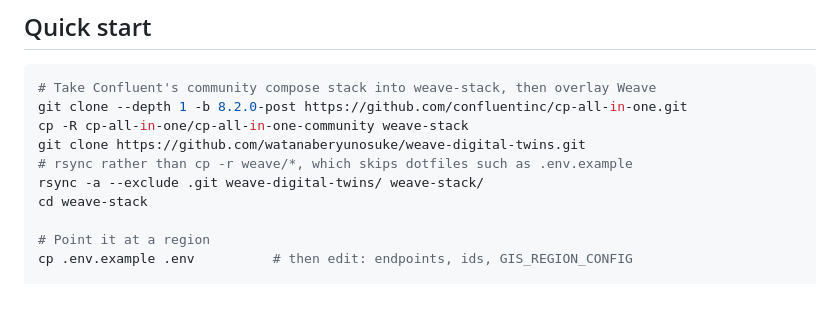
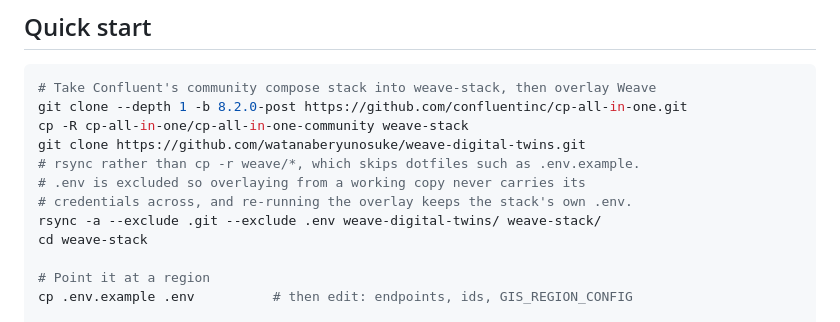
Before and after one commit to watanaberyunosuke/weave-digital-twins, a Markdown page: README.md, the part around the change. GitHub-like rendering; blank space fills up the shorter version.

Commit message:
Keep .env out of the quick-start overlay copy
The rsync excluded only .git, so overlaying from a configured working copy carried its .env and credentials into the stack, and a re-run overwrote the stack's own .env. Checked with macOS rsync and GNU rsync 3.2.7: .env.example and scripts arrive, .env does not, and an existing stack .env is kept. HDH-80

```diff
--- a/README.md
+++ b/README.md
@@ -44,8 +44,10 @@ residual calculation — stays the same.
 git clone --depth 1 -b 8.2.0-post https://github.com/confluentinc/cp-all-in-one.git
 cp -R cp-all-in-one/cp-all-in-one-community weave-stack
 git clone https://github.com/watanaberyunosuke/weave-digital-twins.git
-# rsync rather than cp -r weave/*, which skips dotfiles such as .env.example
-rsync -a --exclude .git weave-digital-twins/ weave-stack/
+# rsync rather than cp -r weave/*, which skips dotfiles such as .env.example.
+# .env is excluded so overlaying from a working copy never carries its
+# credentials across, and re-running the overlay keeps the stack's own .env.
+rsync -a --exclude .git --exclude .env weave-digital-twins/ weave-stack/
 cd weave-stack
 
 # Point it at a region
```
